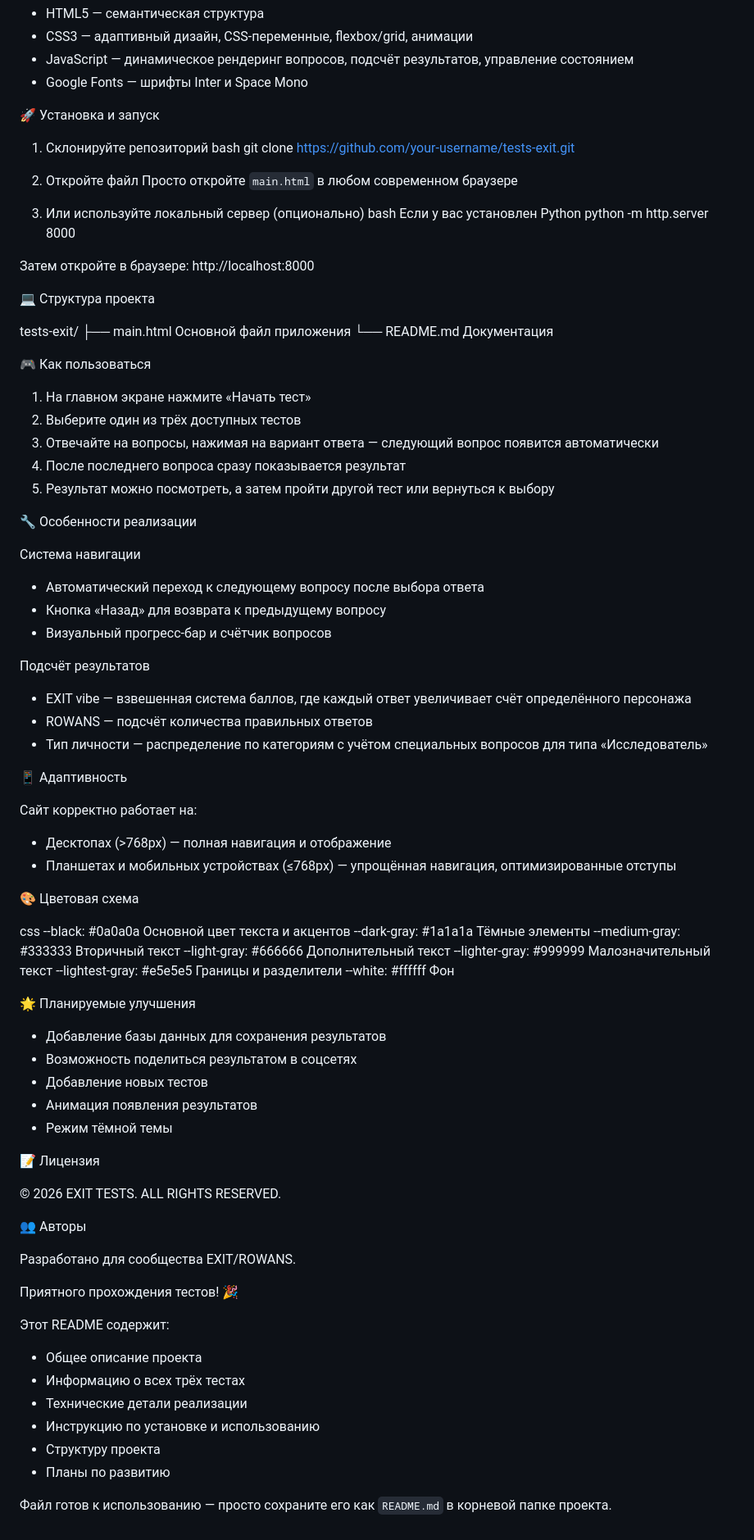
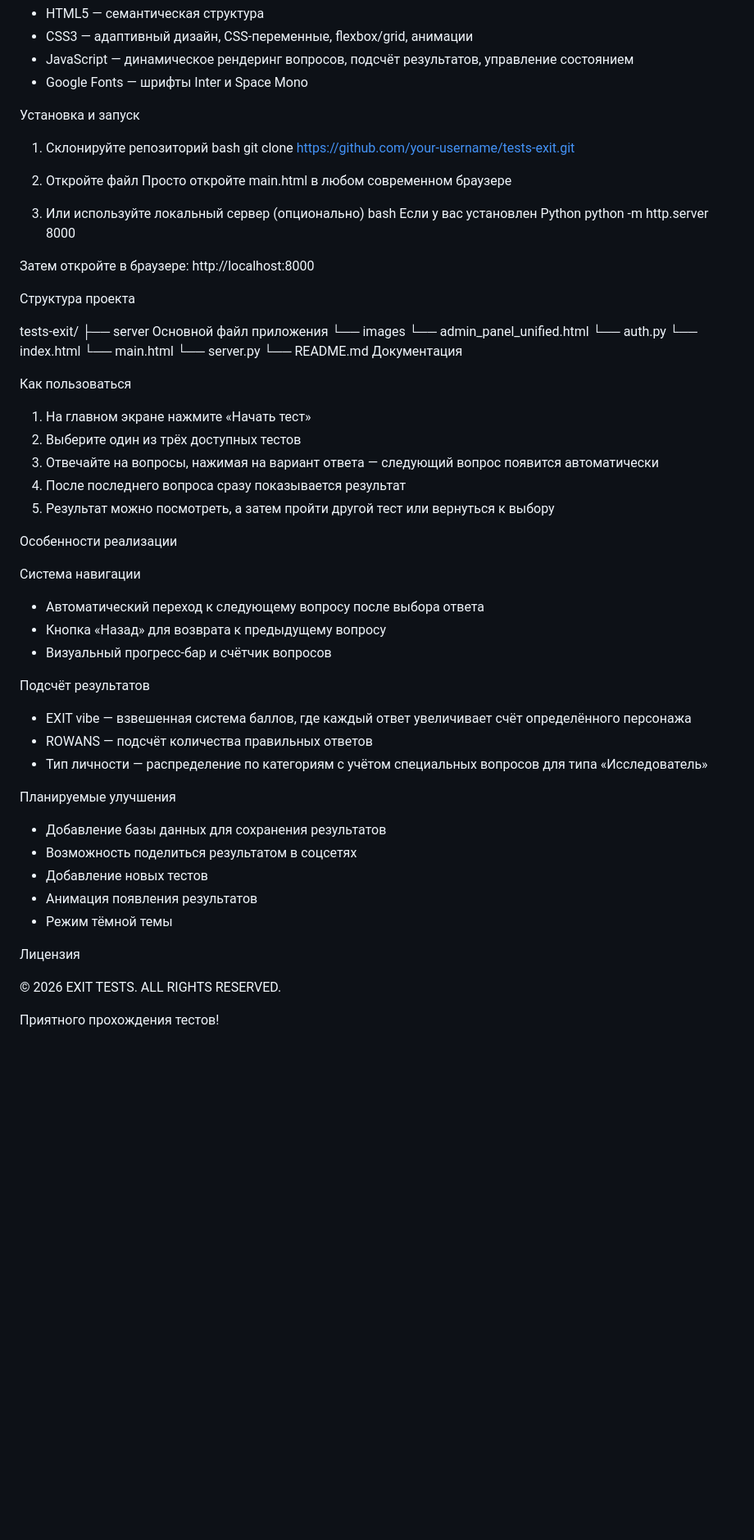
Before and after one commit to FurDea/Site-for-Tests, a Markdown page: README.md, the part around one of its changes. Shown at 82% size. Drawn GitHub-style; blank space fills up the shorter version.

Commit message:
Update README.md
мелкие правки

```diff
--- a/README.md
+++ b/README.md
@@ -43,14 +43,14 @@
 - JavaScript — динамическое рендеринг вопросов, подсчёт результатов, управление состоянием
 - Google Fonts — шрифты Inter и Space Mono
 
-🚀 Установка и запуск
+Установка и запуск
 
 1. Склонируйте репозиторий
 bash
 git clone https://github.com/your-username/tests-exit.git
 
 2. Откройте файл
-Просто откройте `main.html` в любом современном браузере
+Просто откройте main.html в любом современном браузере
 
 3. Или используйте локальный сервер (опционально)
 bash
@@ -59,13 +59,19 @@ python -m http.server 8000
 
 Затем откройте в браузере: http://localhost:8000
 
-💻 Структура проекта
+Структура проекта
 
 tests-exit/
-├── main.html          Основной файл приложения
+├── server          Основной файл приложения
+  └── images
+  └── admin_panel_unified.html
+  └── auth.py
+  └── index.html
+  └── main.html
+  └── server.py
 └── README.md          Документация
 
-🎮 Как пользоваться
+Как пользоваться
 
 1. На главном экране нажмите «Начать тест»
 2. Выберите один из трёх доступных тестов
@@ -73,7 +79,7 @@ tests-exit/
 4. После последнего вопроса сразу показывается результат
 5. Результат можно посмотреть, а затем пройти другой тест или вернуться к выбору
 
-🔧 Особенности реализации
+Особенности реализации
 
 Система навигации
 - Автоматический переход к следующему вопросу после выбора ответа
@@ -85,24 +91,7 @@ tests-exit/
 - ROWANS — подсчёт количества правильных ответов
 - Тип личности — распределение по категориям с учётом специальных вопросов для типа «Исследователь»
 
-📱 Адаптивность
-
-Сайт корректно работает на:
-- Десктопах (>768px) — полная навигация и отображение
-- Планшетах и мобильных устройствах (≤768px) — упрощённая навигация, оптимизированные отступы
-
-🎨 Цветовая схема
-
-css
---black: #0a0a0a          Основной цвет текста и акцентов
---dark-gray: #1a1a1a      Тёмные элементы
---medium-gray: #333333    Вторичный текст
---light-gray: #666666     Дополнительный текст
---lighter-gray: #999999   Малозначительный текст
---lightest-gray: #e5e5e5  Границы и разделители
---white: #ffffff          Фон
-
-🌟 Планируемые улучшения
+Планируемые улучшения
 
 - Добавление базы данных для сохранения результатов
 - Возможность поделиться результатом в соцсетях
@@ -110,22 +99,8 @@ css
 - Анимация появления результатов
 - Режим тёмной темы
 
-📝 Лицензия
+Лицензия
 
 © 2026 EXIT TESTS. ALL RIGHTS RESERVED.
 
-👥 Авторы
-
-Разработано для сообщества EXIT/ROWANS.
-
-Приятного прохождения тестов! 🎉
-
-Этот README содержит:
-- Общее описание проекта
-- Информацию о всех трёх тестах
-- Технические детали реализации
-- Инструкцию по установке и использованию
-- Структуру проекта
-- Планы по развитию
-
-Файл готов к использованию — просто сохраните его как `README.md` в корневой папке проекта.
+Приятного прохождения тестов!
```
Also changed, not shown: other parts of README.md (+8 -8 lines).
